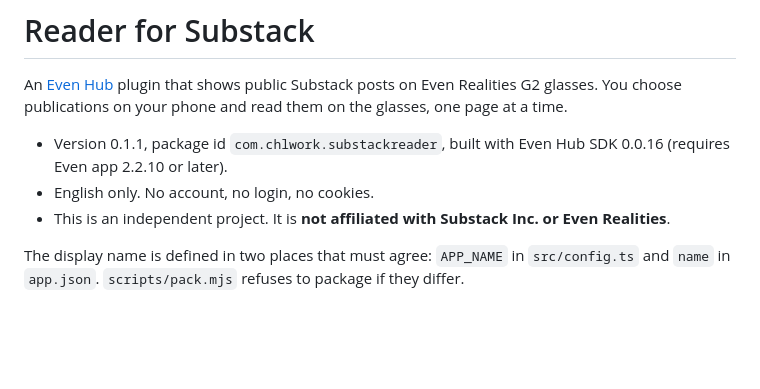
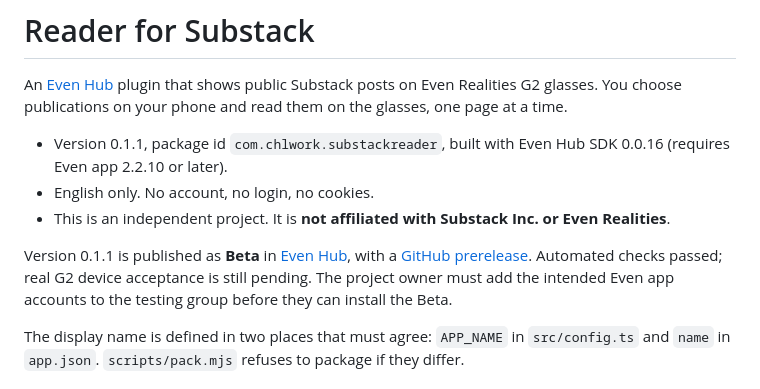
Before and after one commit to CHL-work/substack-reader-for-evenhub, a Markdown page: README.md, the part around the change. Rendered like a GitHub page; blank space fills up the shorter version.

```diff
--- a/README.md
+++ b/README.md
@@ -5,6 +5,8 @@ An [Even Hub](https://hub.evenrealities.com) plugin that shows public Substack p
 - Version 0.1.1, package id `com.chlwork.substackreader`, built with Even Hub SDK 0.0.16 (requires Even app 2.2.10 or later).
 - English only. No account, no login, no cookies.
 - This is an independent project. It is **not affiliated with Substack Inc. or Even Realities**.
+
+Version 0.1.1 is published as **Beta** in [Even Hub](https://hub.evenrealities.com/hub/com.chlwork.substackreader), with a [GitHub prerelease](https://github.com/CHL-work/substack-reader-for-evenhub/releases/tag/v0.1.1-alpha.1). Automated checks passed; real G2 device acceptance is still pending. The project owner must add the intended Even app accounts to the testing group before they can install the Beta.
 
 The display name is defined in two places that must agree: `APP_NAME` in `src/config.ts` and `name` in `app.json`. `scripts/pack.mjs` refuses to package if they differ.
 
```
Also changed, not shown: docs/HANDOFF.md (+16 -19 lines), docs/relay.md (+2 -2 lines).
